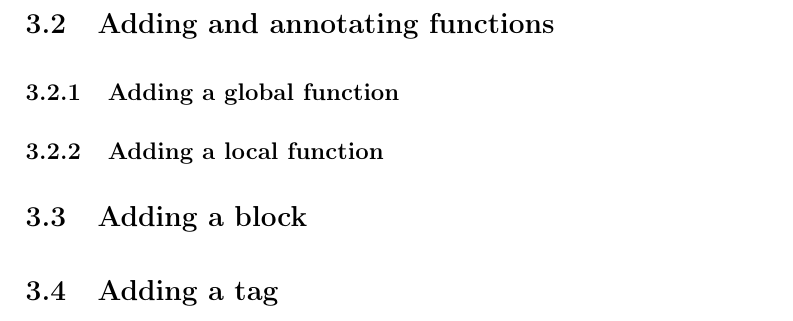
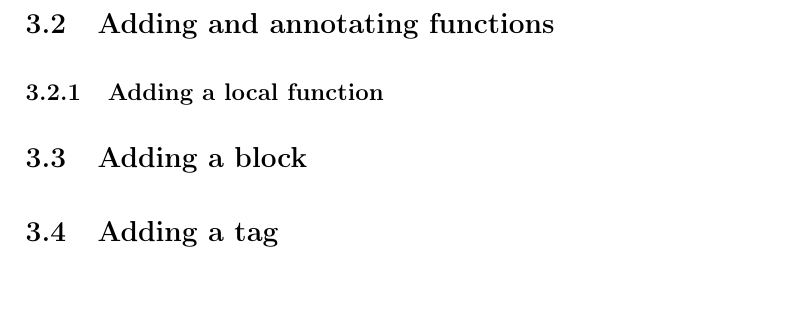
Before and after one commit to s-expressionists/Trucler, a LaTeX book (Documentation/trucler.tex, which reads Documentation/chap-augmentation.tex): part of page 26 of 29, cut so that both start at the same text, the shorter picture padded with empty space. Compiled offline with pdfLaTeX.

Commit message:
Remove augmentation function for adding a global function.

```diff
--- a/Documentation/chap-augmentation.tex
+++ b/Documentation/chap-augmentation.tex
@@ -12,8 +12,6 @@
 
 \section{Adding and annotating functions}
 
-\subsection{Adding a global function}
-
 \subsection{Adding a local function}
 
 \section{Adding a block}
```
